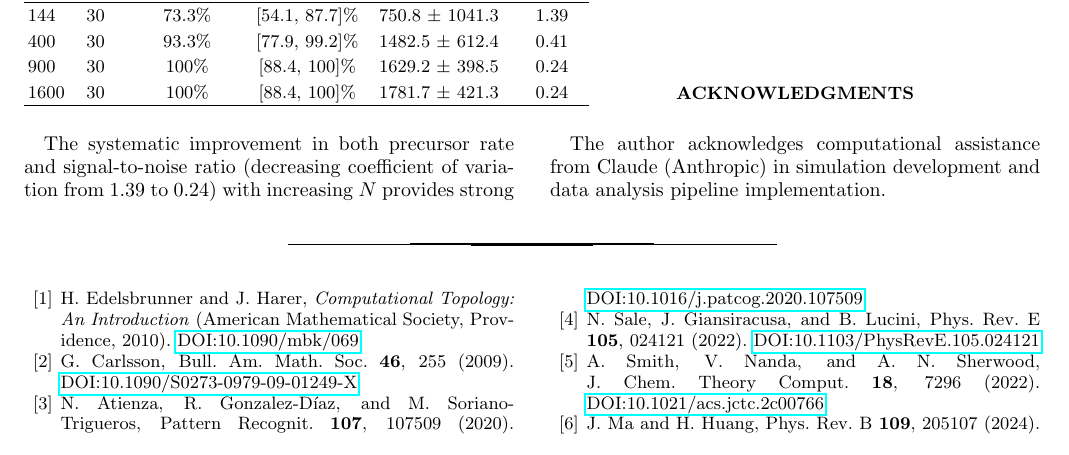
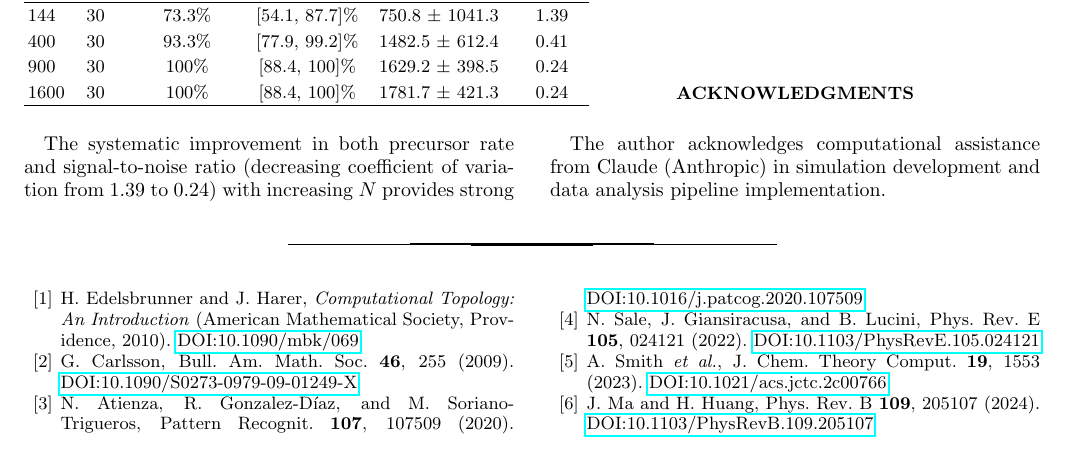
Before and after one commit to Yatrogenesis/TDA-Phase-Transitions, a LaTeX paper (main.tex): part of page 4 of 5, cut so that both start at the same text. Compiled offline with pdfLaTeX.

Commit message:
Fix reference [5] - correct authors Smith et al. (2023)
- Previous: A. Smith, V. Nanda, A.N. Sherwood (INCORRECT)
- Correct: A. Smith et al. (7 authors total)
- Also fixed year: 2022 → 2023

All 12 DOIs verified against CrossRef.

Co-Authored-By: Claude Opus 4.5 <noreply@anthropic.com>

```diff
--- a/main.tex
+++ b/main.tex
@@ -191,8 +191,8 @@ N.~Atienza, R.~Gonzalez-D\'{\i}az, and M.~Soriano-Trigueros, Pattern Recognit. \
 N.~Sale, J.~Giansiracusa, and B.~Lucini, Phys. Rev. E \textbf{105}, 024121 (2022). \href{https://doi.org/10.1103/PhysRevE.105.024121}{DOI:10.1103/PhysRevE.105.024121}
 
 % TDA + MD simulations - Euler characteristic (2022)
-\bibitem{smith2022}
-A.~Smith, V.~Nanda, and A.~N.~Sherwood, J. Chem. Theory Comput. \textbf{18}, 7296 (2022). \href{https://doi.org/10.1021/acs.jctc.2c00766}{DOI:10.1021/acs.jctc.2c00766}
+\bibitem{smith2023}
+A.~Smith \textit{et al.}, J. Chem. Theory Comput. \textbf{19}, 1553 (2023). \href{https://doi.org/10.1021/acs.jctc.2c00766}{DOI:10.1021/acs.jctc.2c00766}
 
 % 2D melting - hexatic phase (2024)
 \bibitem{ma2024}
```
